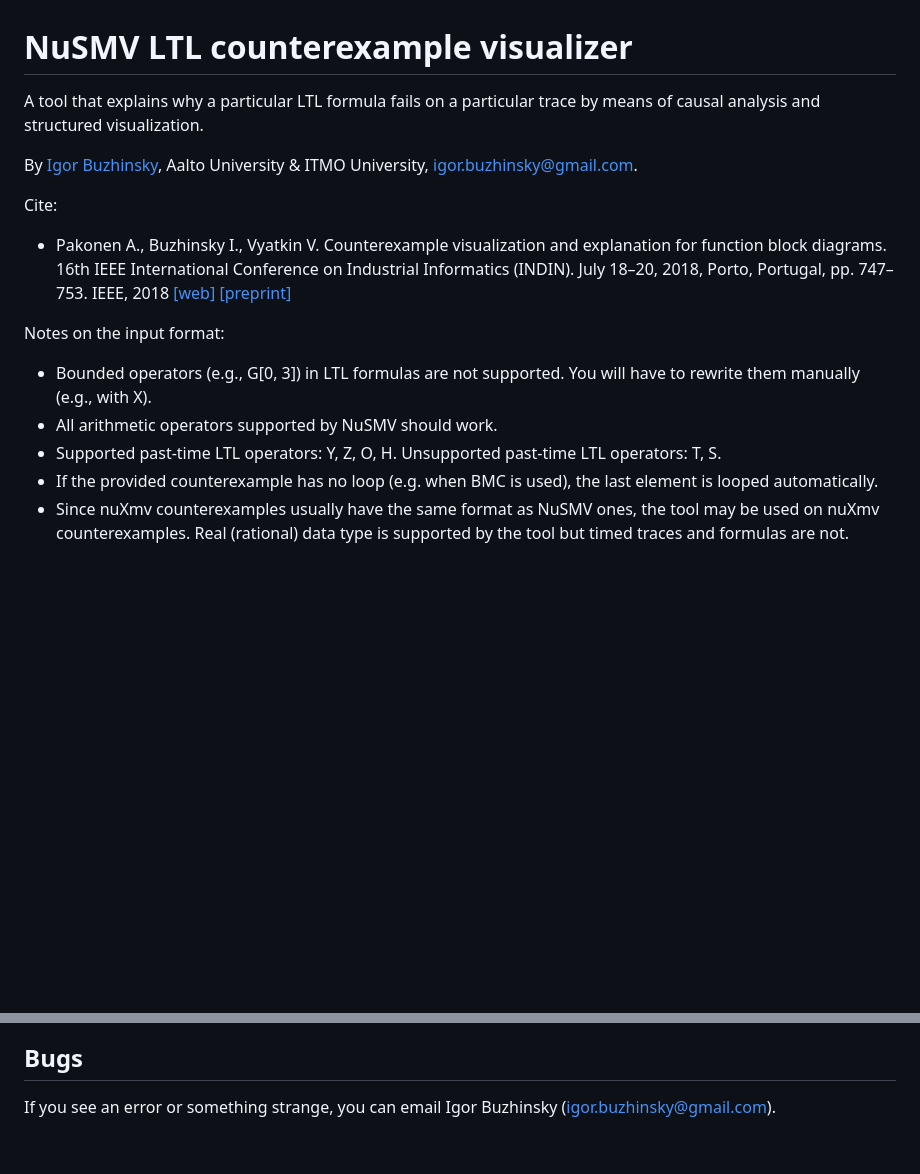
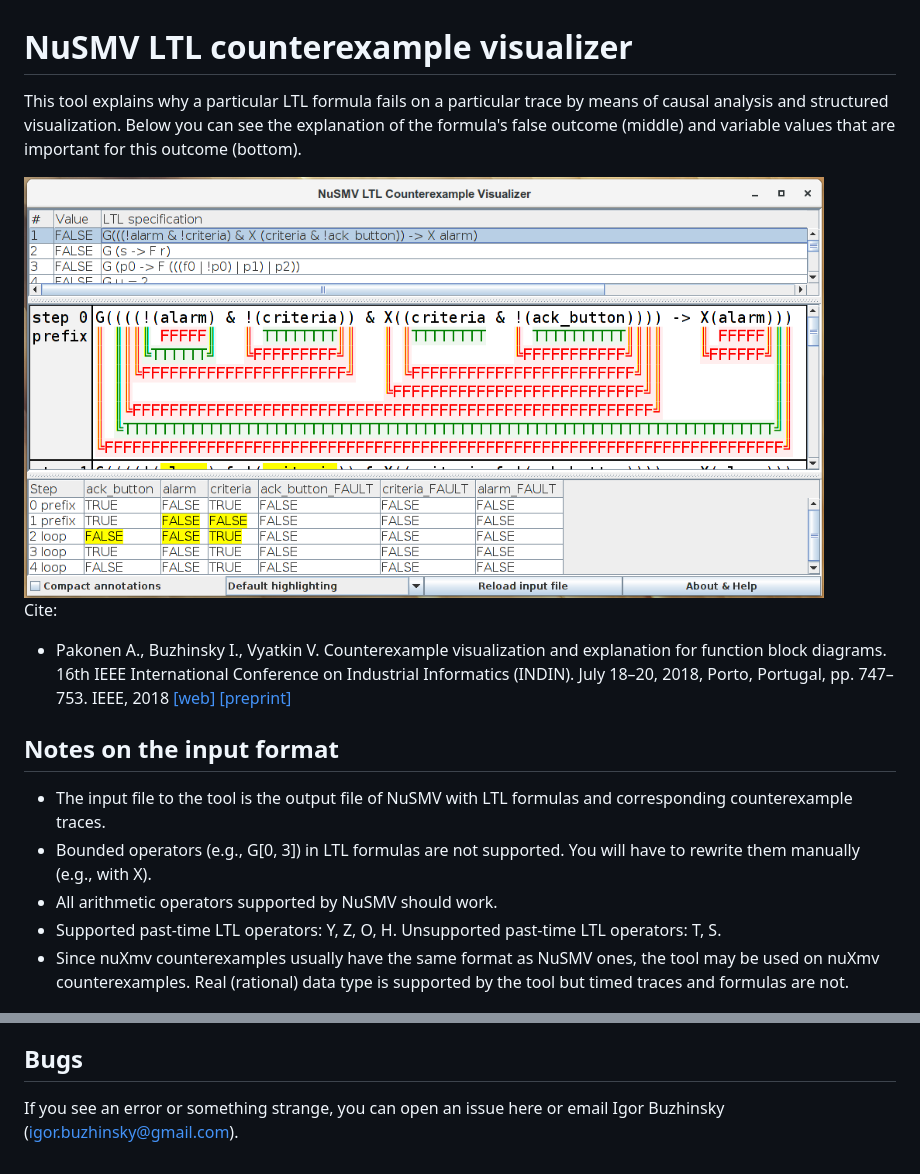
Before and after one commit to igor-buzhinsky/nusmv_counterexample_visualizer, a Markdown page: README.md, 2 parts joined by grey strips. GitHub-like rendering; pictures changed too: screenshot.png (added); blank space fills up the shorter version.

Commit message:
README update and minor refactoring.

```diff
--- a/README.md
+++ b/README.md
@@ -1,19 +1,19 @@
 # NuSMV LTL counterexample visualizer
 
-A tool that explains why a particular LTL formula fails on a particular trace by means of causal analysis and structured visualization.
+This tool explains why a particular LTL formula fails on a particular trace by means of causal analysis and structured visualization. Below you can see the explanation of the formula's false outcome (middle) and variable values that are important for this outcome (bottom).
 
-By [Igor Buzhinsky](http://rain.ifmo.ru/~buzhinsky), Aalto University & ITMO University, igor.buzhinsky@gmail.com.
+<img src="screenshot.png" width="800">
 
 Cite:
 
 * Pakonen A., Buzhinsky I., Vyatkin V. Counterexample visualization and explanation for function block diagrams. 16th IEEE International Conference on Industrial Informatics (INDIN). July 18–20, 2018, Porto, Portugal, pp. 747–753. IEEE, 2018 [[web]](https://ieeexplore.ieee.org/document/8472025) [[preprint]](https://ctlab.itmo.ru/~buzhinsky/papers/indin-2018.pdf)
 
-Notes on the input format:
+## Notes on the input format
 
+* The input file to the tool is the output file of NuSMV with LTL formulas and corresponding counterexample traces.
 * Bounded operators (e.g., G[0, 3]) in LTL formulas are not supported. You will have to rewrite them manually (e.g., with X).
 * All arithmetic operators supported by NuSMV should work.
 * Supported past-time LTL operators: Y, Z, O, H. Unsupported past-time LTL operators: T, S.
-* If the provided counterexample has no loop (e.g. when BMC is used), the last element is looped automatically.
 * Since nuXmv counterexamples usually have the same format as NuSMV ones, the tool may be used on nuXmv counterexamples. Real (rational) data type is supported by the tool but timed traces and formulas are not.
 
 ## Running
@@ -69,4 +69,4 @@ These extensions simplify the use of the tool when the input is produced manuall
 
 ## Bugs
 
-If you see an error or something strange, you can email Igor Buzhinsky (igor.buzhinsky@gmail.com).
+If you see an error or something strange, you can open an issue here or email Igor Buzhinsky (igor.buzhinsky@gmail.com).
```
Also changed, not shown: 5 other files.
